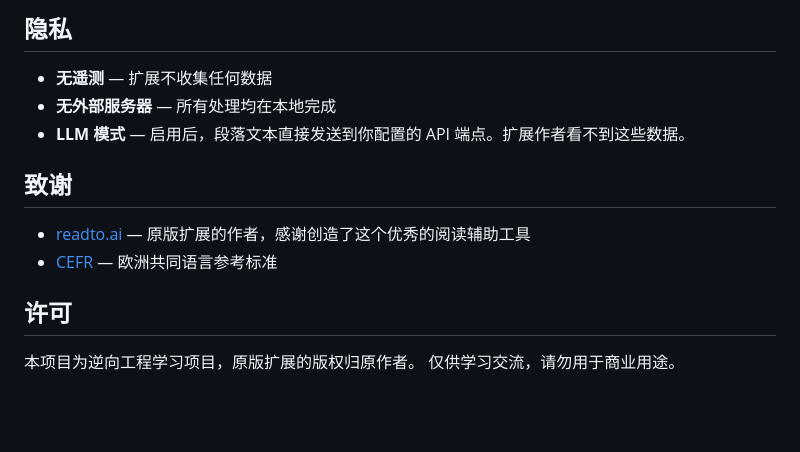
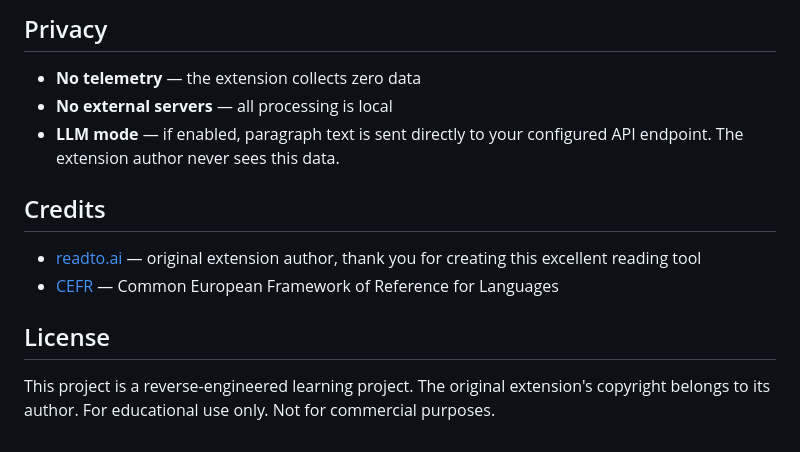
Before and after one commit to gandli/readto-chrome-extension, a Markdown page: README.md, the part around one of its changes. GitHub-like rendering; blank space fills up the shorter version.

```diff
--- a/README.md
+++ b/README.md
@@ -146,16 +144,16 @@ npm run test:e2e
 
-## 隐私
+## Privacy
 
-- **无遥测** — 扩展不收集任何数据
-- **无外部服务器** — 所有处理均在本地完成
-- **LLM 模式** — 启用后，段落文本直接发送到你配置的 API 端点。扩展作者看不到这些数据。
+- **No telemetry** — the extension collects zero data
+- **No external servers** — all processing is local
+- **LLM mode** — if enabled, paragraph text is sent directly to your configured API endpoint. The extension author never sees this data.
 
-## 致谢
+## Credits
 
-- [readto.ai](https://readto.ai) — 原版扩展的作者，感谢创造了这个优秀的阅读辅助工具
-- [CEFR](https://www.coe.int/en/web/common-european-framework-reference-languages) — 欧洲共同语言参考标准
+- [readto.ai](https://readto.ai) — original extension author, thank you for creating this excellent reading tool
+- [CEFR](https://www.coe.int/en/web/common-european-framework-reference-languages) — Common European Framework of Reference for Languages
 
-## 许可
+## License
 
-本项目为逆向工程学习项目，原版扩展的版权归原作者。
-仅供学习交流，请勿用于商业用途。
+This project is a reverse-engineered learning project. The original extension's copyright belongs to its author.
+For educational use only. Not for commercial purposes.
```
Also changed, not shown: other parts of README.md (+85 -87 lines), README_CN.md (+2 -0 lines).
